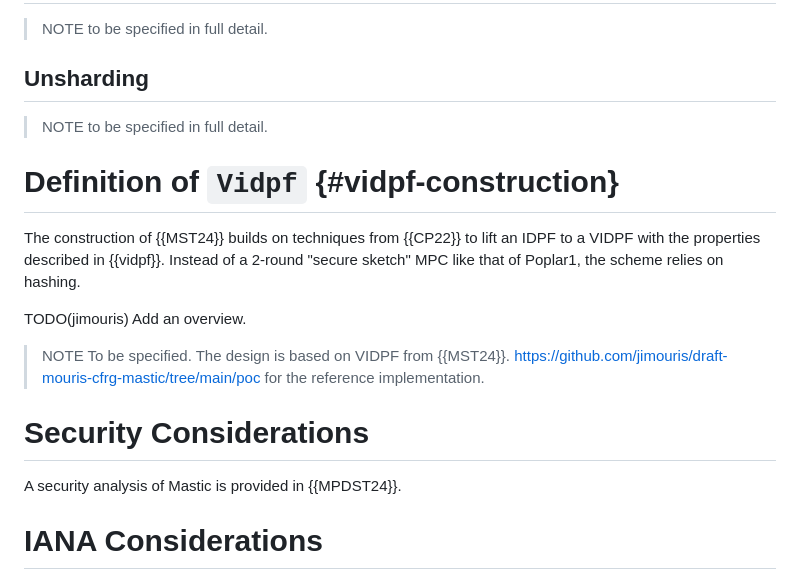
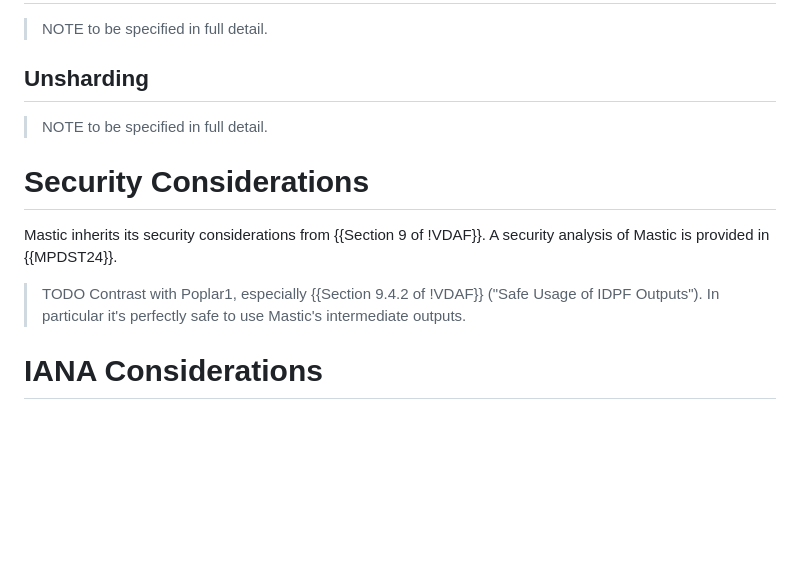
Before and after one commit to jimouris/draft-mouris-cfrg-mastic, a Markdown page: draft-mouris-cfrg-mastic.md, the part around the change. Drawn GitHub-style; blank space fills up the shorter version.

Commit message:
Spruce up Security Considerations and remove dangling VIDPF section

```diff
--- a/draft-mouris-cfrg-mastic.md
+++ b/draft-mouris-cfrg-mastic.md
@@ -876,21 +876,14 @@ def shard_with_joint_rand(
 
 > NOTE to be specified in full detail.
 
-# Definition of `Vidpf` {#vidpf-construction}
-
-The construction of {{MST24}} builds on techniques from {{CP22}} to lift an IDPF
-to a VIDPF with the properties described in {{vidpf}}. Instead of a 2-round
-"secure sketch" MPC like that of Poplar1, the scheme relies on hashing.
-
-TODO(jimouris) Add an overview.
-
-> NOTE To be specified. The design is based on VIDPF from {{MST24}}.
-> https://github.com/jimouris/draft-mouris-cfrg-mastic/tree/main/poc for the
-> reference implementation.
-
 # Security Considerations
 
-A security analysis of Mastic is provided in {{MPDST24}}.
+Mastic inherits its security considerations from {{Section 9 of !VDAF}}. A
+security analysis of Mastic is provided in {{MPDST24}}.
+
+> TODO Contrast with Poplar1, especially {{Section 9.4.2 of !VDAF}} ("Safe
+> Usage of IDPF Outputs"). In particular it's perfectly safe to use Mastic's
+> intermediate outputs.
 
 # IANA Considerations
 
```
